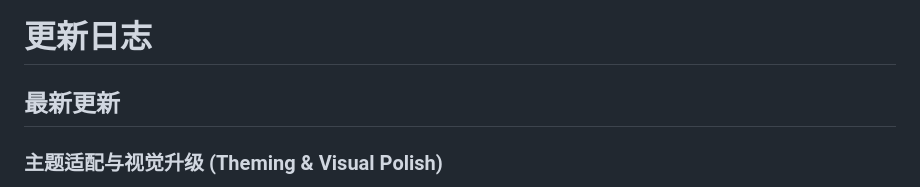
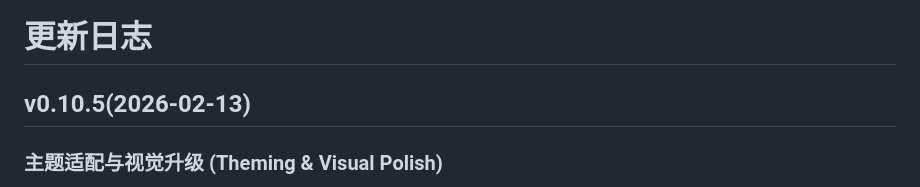
Before and after one commit to Suhoiyis/gui-for-linux-wallpaperengine, a Markdown page: CHANGELOG.md, the part around the change. Drawn GitHub-style.

Commit message:
docs: release v0.10.5 in dev

```diff
--- a/CHANGELOG.md
+++ b/CHANGELOG.md
@@ -1,6 +1,6 @@
 # 更新日志
 
-## 最新更新
+## v0.10.5(2026-02-13)
 
 ### 主题适配与视觉升级 (Theming & Visual Polish)
 - **浅色主题深度适配 (Deep Light Mode Compatibility)**:
```
